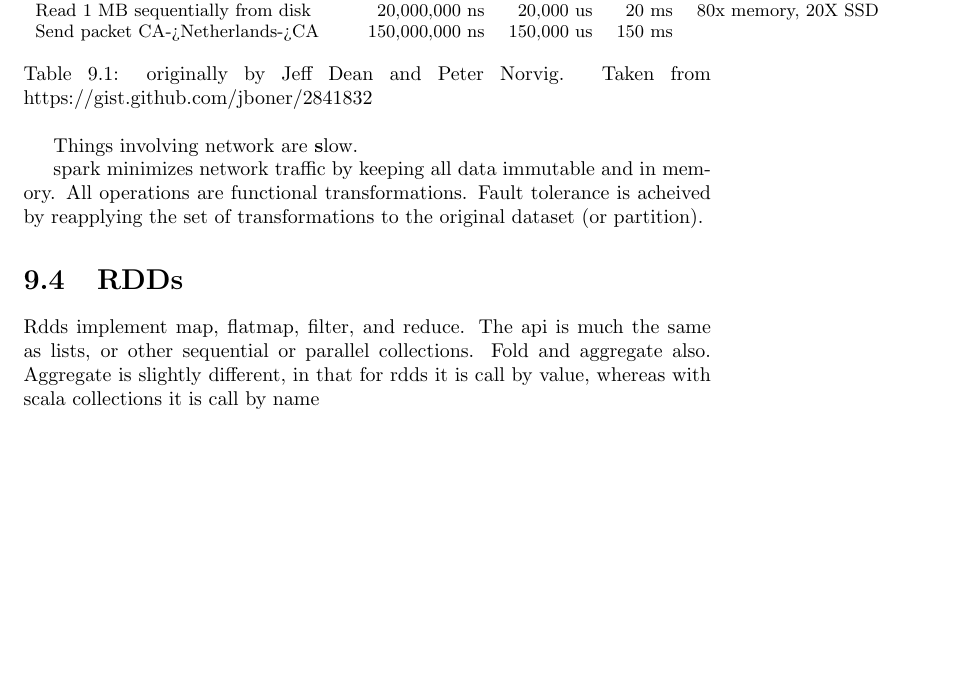
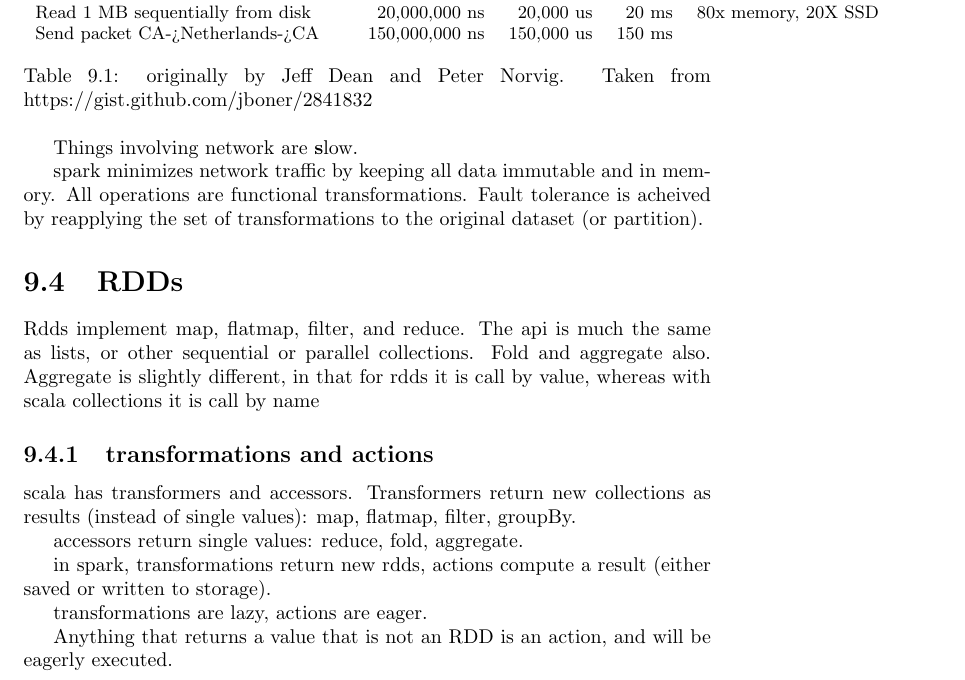
Before and after one commit to petethegreat/scala_courses, a LaTeX thesis (notes/notes.tex, which reads notes/big_data_spark.tex): part of page 58 of 58, cut so that both start at the same text, the shorter picture padded with empty space. Compiled offline with pdfLaTeX.

Commit message:
transformations and actions

```diff
--- a/notes/big_data_spark.tex
+++ b/notes/big_data_spark.tex
@@ -64,3 +64,15 @@ spark minimizes network traffic by keeping all data immutable and in memory. All
 \section{RDDs}
 
 Rdds implement map, flatmap, filter, and reduce. The api is much the same as lists, or other sequential or parallel collections. Fold and aggregate also. Aggregate is slightly different, in that for rdds it is call by value, whereas with scala collections it is call by name
+
+\subsection{transformations and actions}
+
+scala has transformers and accessors. Transformers return new collections as results (instead of single values): map, flatmap, filter, groupBy.
+
+accessors return single values: reduce, fold, aggregate.
+
+in spark, transformations return new rdds, actions compute a result (either saved or written to storage).
+
+transformations are lazy, actions are eager.
+
+Anything that returns a value that is not an RDD is an action, and will be eagerly executed.
```
